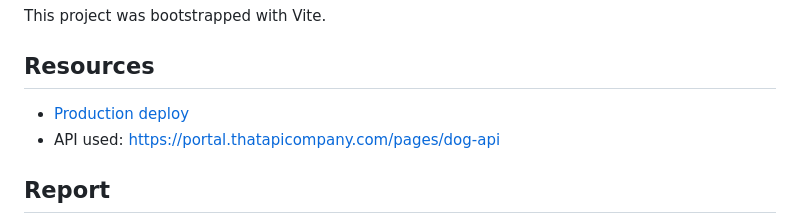
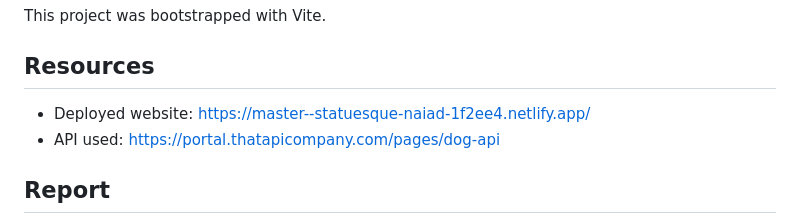
Before and after one commit to Noroff-FED-Campus-Assignments/fed-y1-javascript-course-assignment_list-detail-with-api-juliakalvik, a Markdown page: README.md, the part around the change. Drawn GitHub-style.

Commit message:
Added link to deployed site

```diff
--- a/README.md
+++ b/README.md
@@ -6,7 +6,7 @@ This project was bootstrapped with Vite.
 
 ## Resources
 
-- [Production deploy](_LINK_TO_WEBSITE_)
+- Deployed website: https://master--statuesque-naiad-1f2ee4.netlify.app/
 - API used: https://portal.thatapicompany.com/pages/dog-api
 
 ## Report
```
